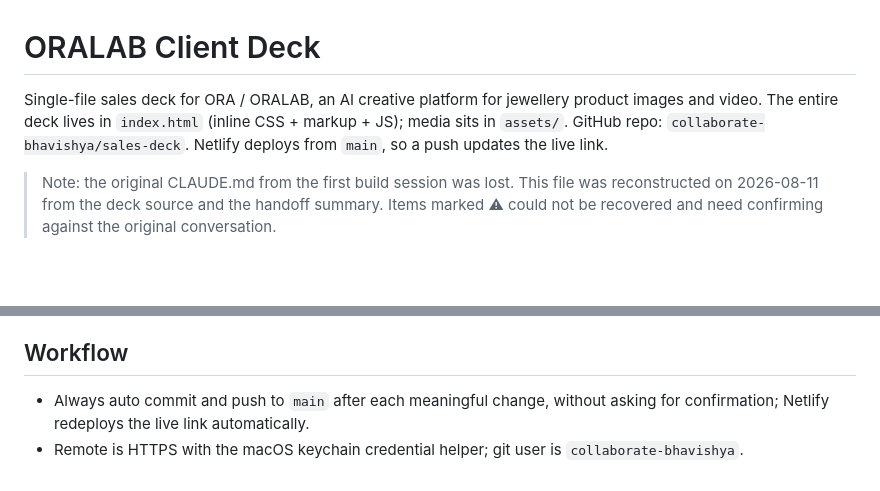
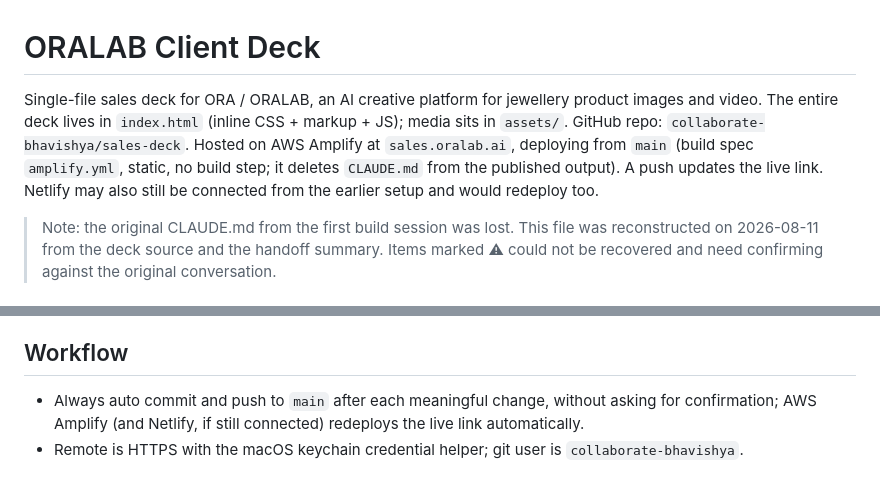
Before and after one commit to collaborate-bhavishya/sales-deck, a Markdown page: CLAUDE.md, 2 parts joined by grey strips. Drawn GitHub-style; blank space fills up the shorter version.

Commit message:
Docs: note AWS Amplify hosting at sales.oralab.ai
Co-Authored-By: Claude Opus 4.8 <noreply@anthropic.com>

```diff
--- a/CLAUDE.md
+++ b/CLAUDE.md
@@ -1,6 +1,6 @@
 # ORALAB Client Deck
 
-Single-file sales deck for ORA / ORALAB, an AI creative platform for jewellery product images and video. The entire deck lives in `index.html` (inline CSS + markup + JS); media sits in `assets/`. GitHub repo: `collaborate-bhavishya/sales-deck`. Netlify deploys from `main`, so a push updates the live link.
+Single-file sales deck for ORA / ORALAB, an AI creative platform for jewellery product images and video. The entire deck lives in `index.html` (inline CSS + markup + JS); media sits in `assets/`. GitHub repo: `collaborate-bhavishya/sales-deck`. Hosted on AWS Amplify at `sales.oralab.ai`, deploying from `main` (build spec `amplify.yml`, static, no build step; it deletes `CLAUDE.md` from the published output). A push updates the live link. Netlify may also still be connected from the earlier setup and would redeploy too.
 
 > Note: the original CLAUDE.md from the first build session was lost. This file was reconstructed on 2026-08-11 from the deck source and the handoff summary. Items marked ⚠ could not be recovered and need confirming against the original conversation.
 
@@ -64,5 +64,5 @@ ffmpeg is not installed on this Mac (`brew install ffmpeg` first).
 
 ## Workflow
 
-- Always auto commit and push to `main` after each meaningful change, without asking for confirmation; Netlify redeploys the live link automatically.
+- Always auto commit and push to `main` after each meaningful change, without asking for confirmation; AWS Amplify (and Netlify, if still connected) redeploys the live link automatically.
 - Remote is HTTPS with the macOS keychain credential helper; git user is `collaborate-bhavishya`.
```
